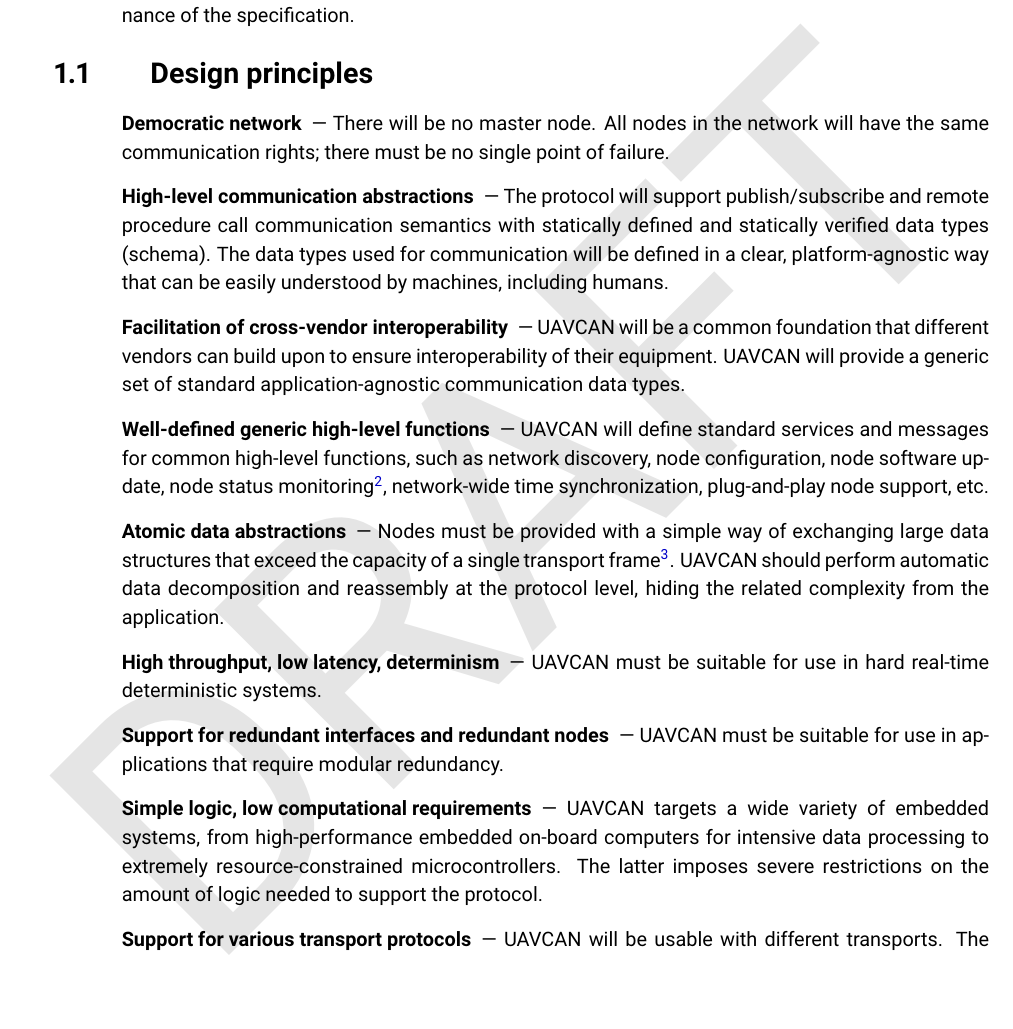
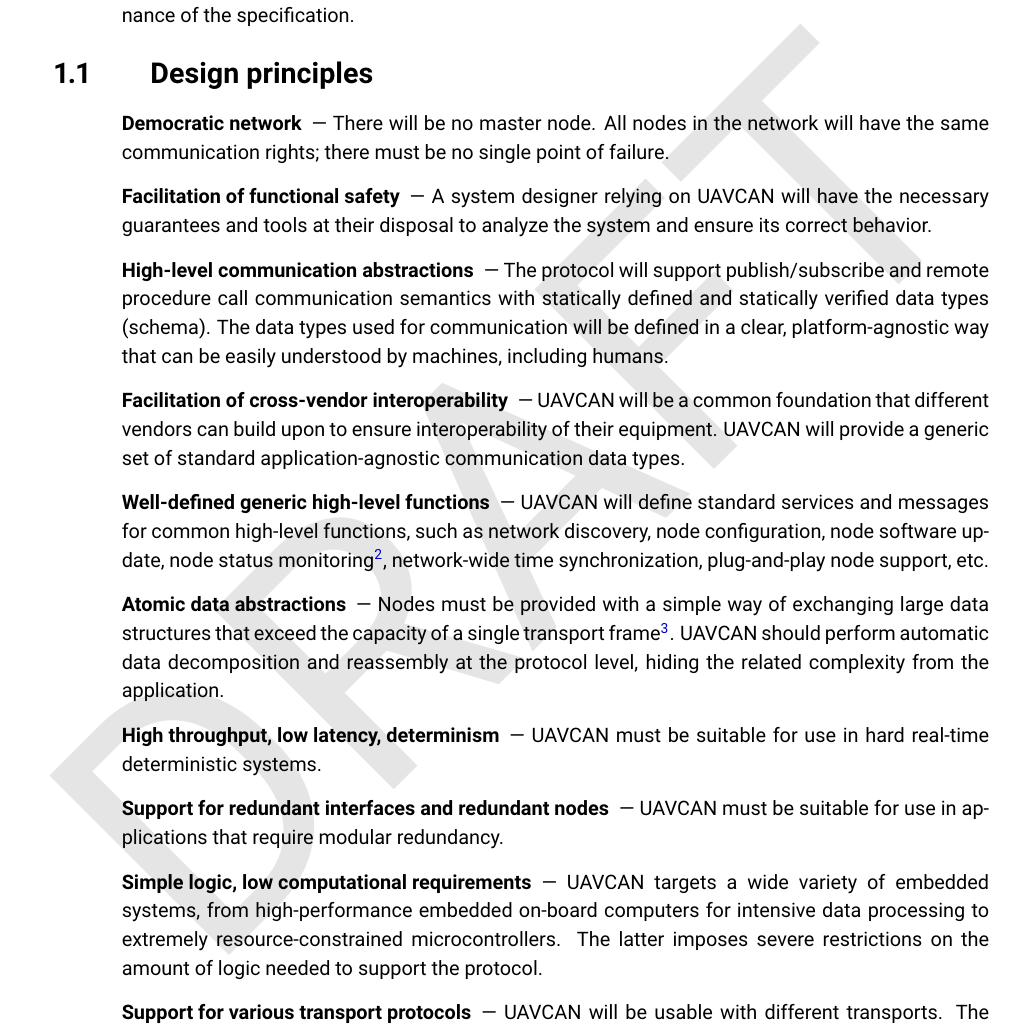
Before and after one commit to OpenCyphal/specification, a LaTeX thesis (specification/UAVCAN_Specification.tex, which reads specification/introduction/introduction.tex): part of page 5 of 64, cut so that both start at the same text, the shorter picture padded with empty space. Compiled offline with pdfLaTeX.

Commit message:
Added an item on functional safety to the list of core design goals

```diff
--- a/specification/introduction/introduction.tex
+++ b/specification/introduction/introduction.tex
@@ -11,6 +11,9 @@ the specification.
 \begin{description}
     \item[Democratic network] --- There will be no master node.
     All nodes in the network will have the same communication rights; there must be no single point of failure.
+
+    \item[Facilitation of functional safety] --- A system designer relying on UAVCAN will have the necessary
+    guarantees and tools at their disposal to analyze the system and ensure its correct behavior.
 
     \item[High-level communication abstractions] --- The protocol will support publish/subscribe and remote procedure
     call communication semantics with statically defined and statically verified data types (schema).
```
